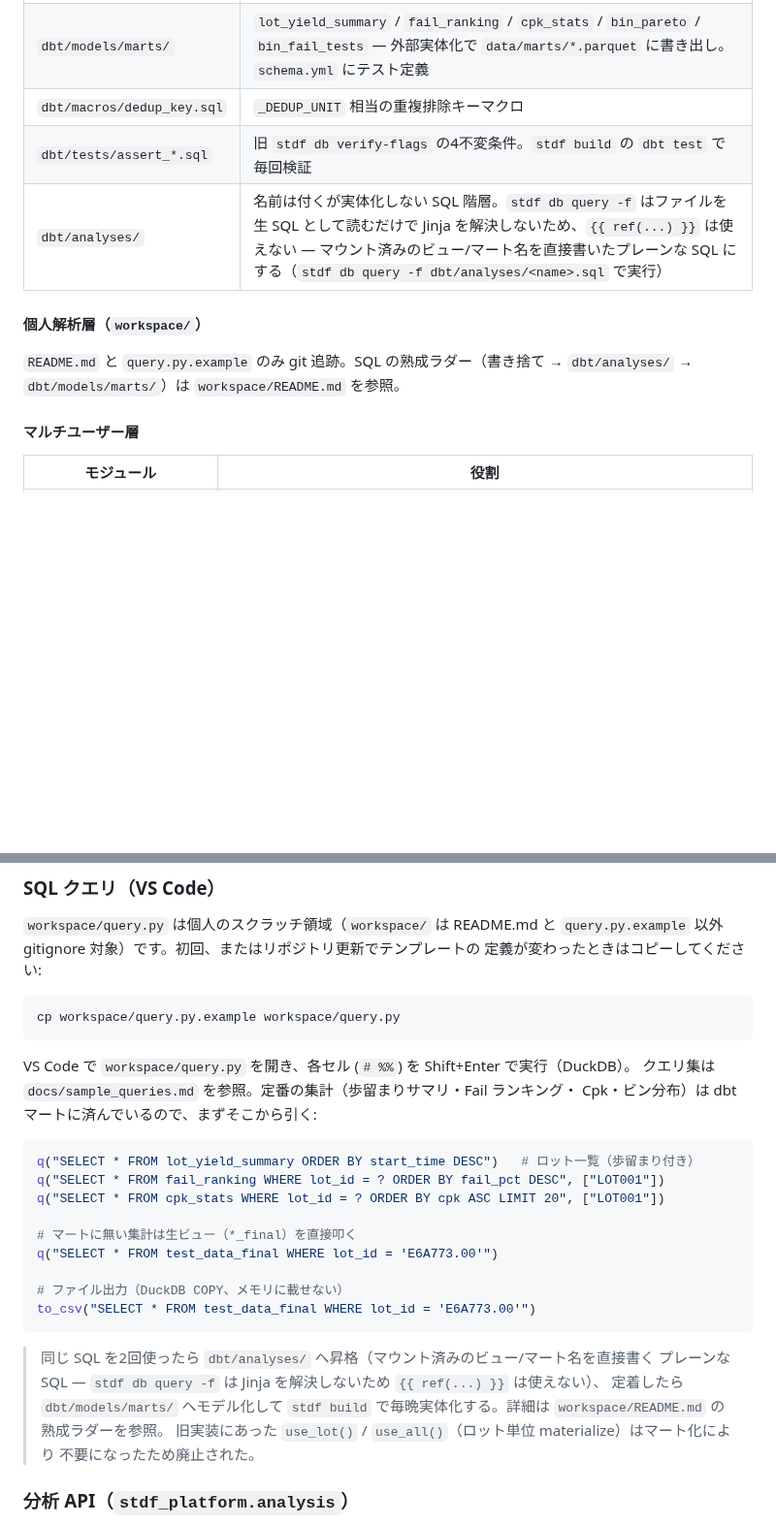
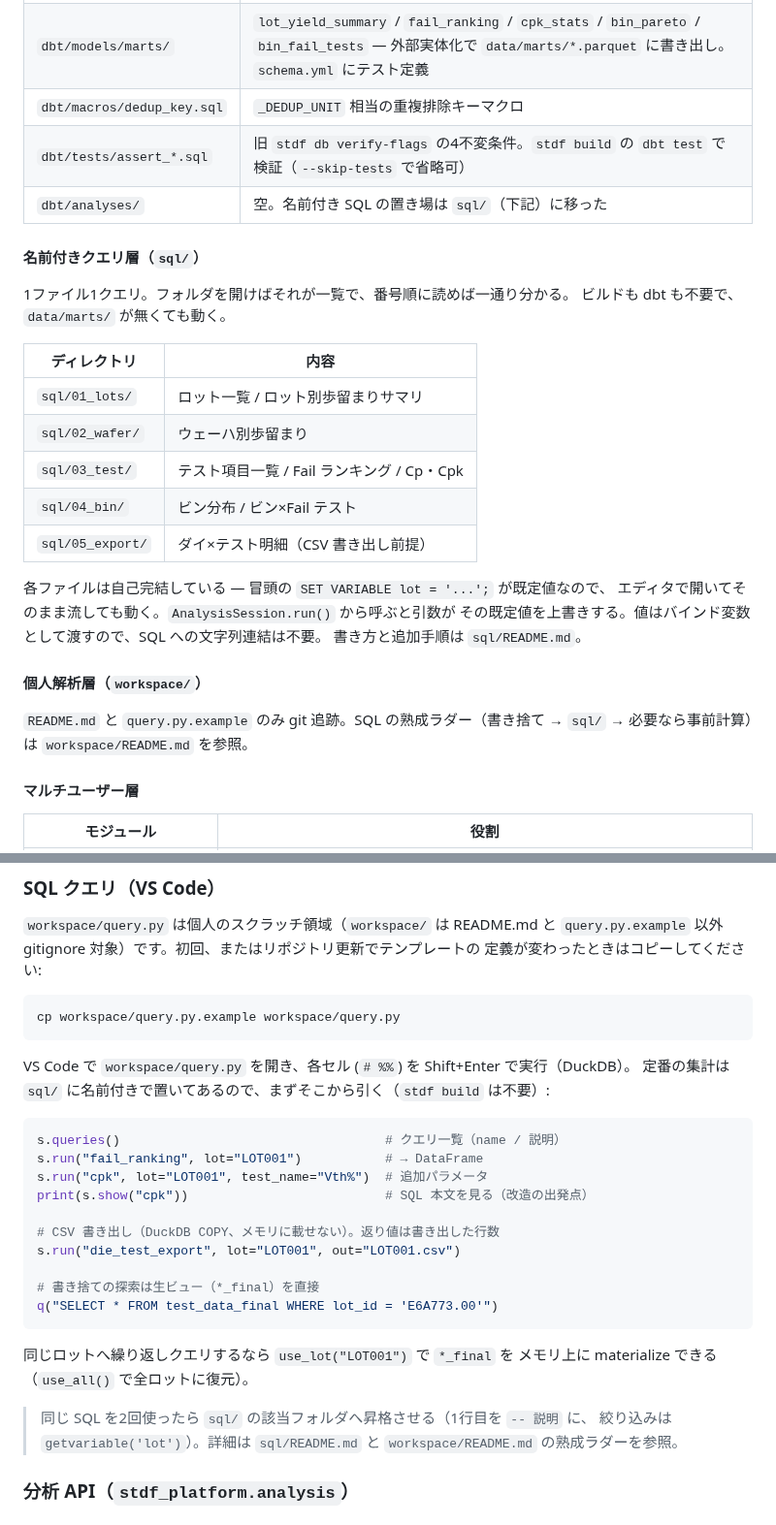
Before and after one commit to Kei0bb/STDF, a Markdown page: README.md, 2 parts joined by grey strips. Shown at 97% size. GitHub-like rendering; blank space fills up the shorter version.

````diff
--- a/README.md
+++ b/README.md
@@ -122,13 +128,31 @@ var/                 ランタイム生成物（.gitignore で丸ごと除外）
 | `dbt/models/staging/` | `stg_parts_final` / `stg_test_data_final` / `stg_chipid_final` / `stg_lots` / `stg_wafer_yield` — 実行時ビューと同じセマンティクス（`tests/test_dbt_staging_parity.py` で機械検証） |
 | `dbt/models/marts/` | `lot_yield_summary` / `fail_ranking` / `cpk_stats` / `bin_pareto` / `bin_fail_tests` — 外部実体化で `data/marts/*.parquet` に書き出し。`schema.yml` にテスト定義 |
 | `dbt/macros/dedup_key.sql` | `_DEDUP_UNIT` 相当の重複排除キーマクロ |
-| `dbt/tests/assert_*.sql` | 旧 `stdf db verify-flags` の4不変条件。`stdf build` の `dbt test` で毎回検証 |
-| `dbt/analyses/` | 名前は付くが実体化しない SQL 階層。`stdf db query -f` はファイルを生 SQL として読むだけで Jinja を解決しないため、`{{ ref(...) }}` は使えない — マウント済みのビュー/マート名を直接書いたプレーンな SQL にする（`stdf db query -f dbt/analyses/<name>.sql` で実行） |
+| `dbt/tests/assert_*.sql` | 旧 `stdf db verify-flags` の4不変条件。`stdf build` の `dbt test` で検証（`--skip-tests` で省略可） |
+| `dbt/analyses/` | 空。名前付き SQL の置き場は `sql/`（下記）に移った |
+
+#### 名前付きクエリ層（`sql/`）
+
+1ファイル1クエリ。フォルダを開けばそれが一覧で、番号順に読めば一通り分かる。
+ビルドも dbt も不要で、`data/marts/` が無くても動く。
+
+| ディレクトリ | 内容 |
+|---|---|
+| `sql/01_lots/` | ロット一覧 / ロット別歩留まりサマリ |
+| `sql/02_wafer/` | ウェーハ別歩留まり |
+| `sql/03_test/` | テスト項目一覧 / Fail ランキング / Cp・Cpk |
+| `sql/04_bin/` | ビン分布 / ビン×Fail テスト |
+| `sql/05_export/` | ダイ×テスト明細（CSV 書き出し前提） |
+
+各ファイルは自己完結している — 冒頭の `SET VARIABLE lot = '...';` が既定値なので、
+エディタで開いてそのまま流しても動く。`AnalysisSession.run()` から呼ぶと引数が
+その既定値を上書きする。値はバインド変数として渡すので、SQL への文字列連結は不要。
+書き方と追加手順は `sql/README.md`。
 
 #### 個人解析層（`workspace/`）
 
 `README.md` と `query.py.example` のみ git 追跡。SQL の熟成ラダー（書き捨て →
-`dbt/analyses/` → `dbt/models/marts/`）は `workspace/README.md` を参照。
+`sql/` → 必要なら事前計算）は `workspace/README.md` を参照。
 
 #### マルチユーザー層
 
@@ -192,27 +216,27 @@ cp workspace/query.py.example workspace/query.py
 ```
 
 VS Code で `workspace/query.py` を開き、各セル (`# %%`) を Shift+Enter で実行（DuckDB）。
-クエリ集は `docs/sample_queries.md` を参照。定番の集計（歩留まりサマリ・Fail ランキング・
-Cpk・ビン分布）は dbt マートに済んでいるので、まずそこから引く:
+定番の集計は `sql/` に名前付きで置いてあるので、まずそこから引く（`stdf build` は不要）:
 
 ```python
-q("SELECT * FROM lot_yield_summary ORDER BY start_time DESC")   # ロット一覧（歩留まり付き）
-q("SELECT * FROM fail_ranking WHERE lot_id = ? ORDER BY fail_pct DESC", ["LOT001"])
-q("SELECT * FROM cpk_stats WHERE lot_id = ? ORDER BY cpk ASC LIMIT 20", ["LOT001"])
+s.queries()                                   # クエリ一覧（name / 説明）
+s.run("fail_ranking", lot="LOT001")           # → DataFrame
+s.run("cpk", lot="LOT001", test_name="Vth%")  # 追加パラメータ
+print(s.show("cpk"))                          # SQL 本文を見る（改造の出発点）
 
-# マートに無い集計は生ビュー（*_final）を直接叩く
+# CSV 書き出し（DuckDB COPY、メモリに載せない）。返り値は書き出した行数
+s.run("die_test_export", lot="LOT001", out="LOT001.csv")
+
+# 書き捨ての探索は生ビュー（*_final）を直接
 q("SELECT * FROM test_data_final WHERE lot_id = 'E6A773.00'")
-
-# ファイル出力（DuckDB COPY、メモリに載せない）
-to_csv("SELECT * FROM test_data_final WHERE lot_id = 'E6A773.00'")
 ```
 
-> 同じ SQL を2回使ったら `dbt/analyses/` へ昇格（マウント済みのビュー/マート名を直接書く
-> プレーンな SQL — `stdf db query -f` は Jinja を解決しないため `{{ ref(...) }}` は使えない）、
-> 定着したら `dbt/models/marts/` へモデル化して
-> `stdf build` で毎晩実体化する。詳細は `workspace/README.md` の熟成ラダーを参照。
-> 旧実装にあった `use_lot()` / `use_all()`（ロット単位 materialize）はマート化により
-> 不要になったため廃止された。
+同じロットへ繰り返しクエリするなら `use_lot("LOT001")` で `*_final` を
+メモリ上に materialize できる（`use_all()` で全ロットに復元）。
+
+> 同じ SQL を2回使ったら `sql/` の該当フォルダへ昇格させる（1行目を `-- 説明` に、
+> 絞り込みは `getvariable('lot')`）。詳細は `sql/README.md` と
+> `workspace/README.md` の熟成ラダーを参照。
 
 ### 分析 API（`stdf_platform.analysis`）
 
````
Also changed, not shown: other parts of README.md (+27 -10 lines), docs/sample_queries.md (+2 -2 lines).
